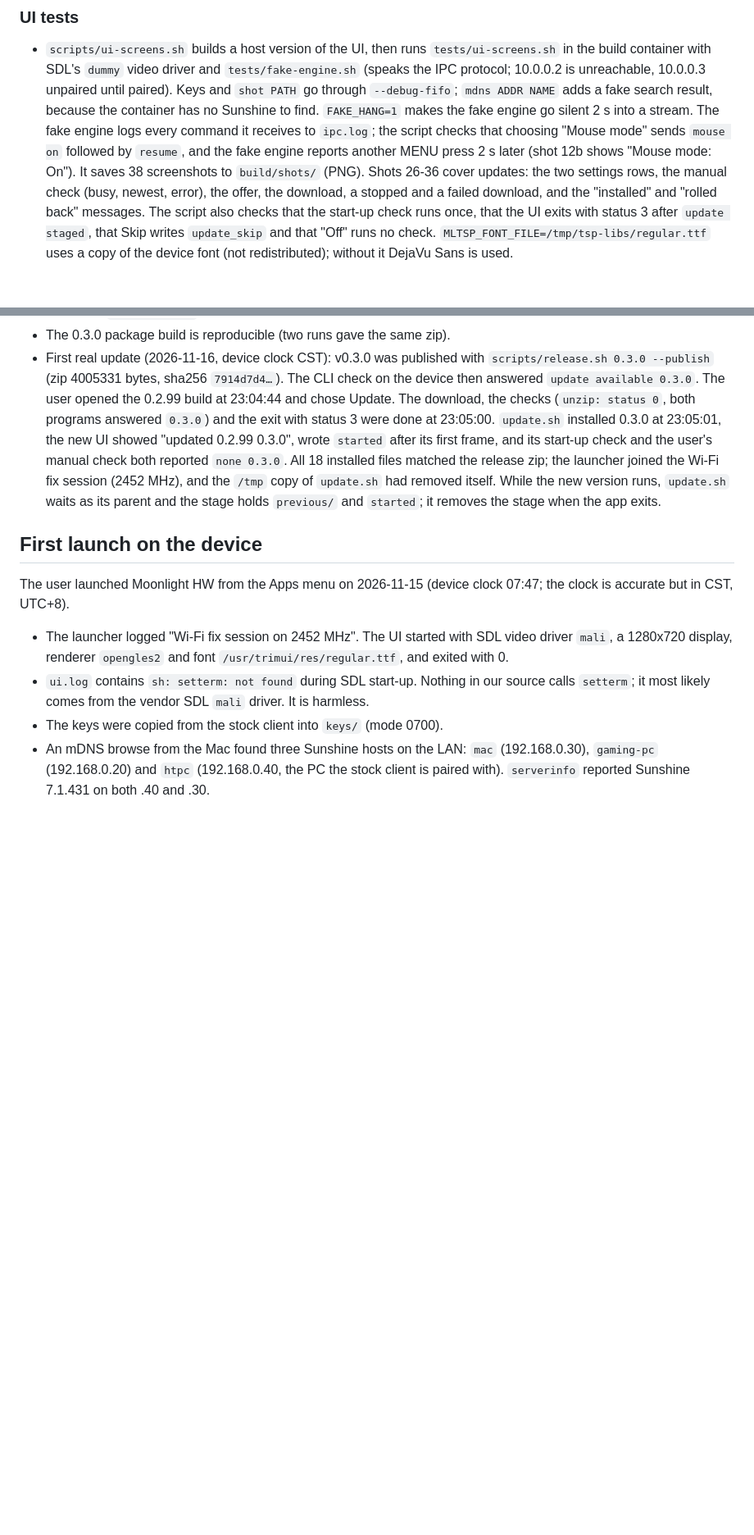
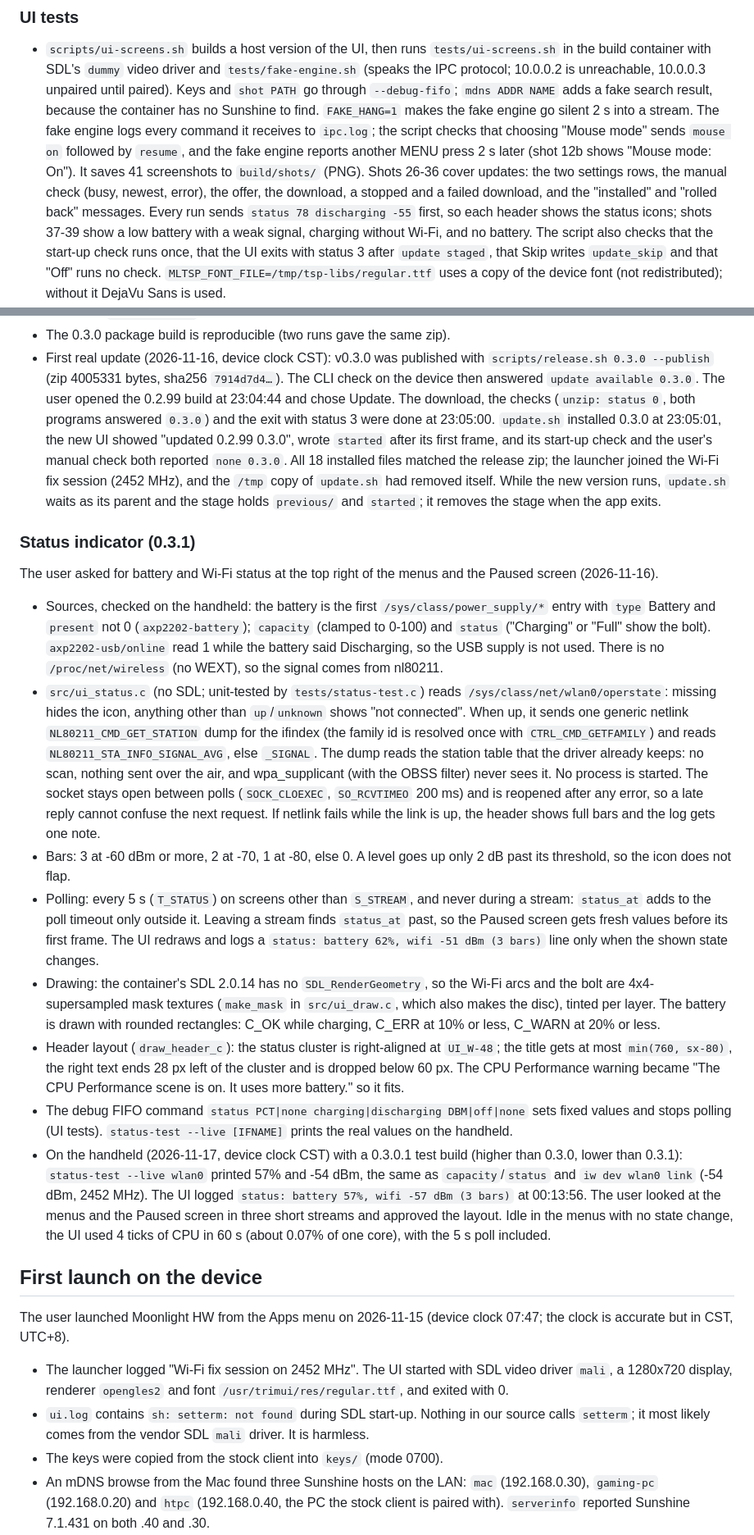
Before and after one commit to isalin/moonlight-tsp, a Markdown page: docs/development-notes.md, 2 parts joined by grey strips. Shown at 82% size. Rendered like a GitHub page; blank space fills up the shorter version.

```diff
--- a/docs/development-notes.md
+++ b/docs/development-notes.md
@@ -635,11 +635,13 @@ DE import cache were back at the baseline after every run unless noted.
   command it receives to `ipc.log`; the script checks that choosing
   "Mouse mode" sends `mouse on` followed by `resume`, and the fake engine
   reports another MENU press 2 s later (shot 12b shows "Mouse mode: On").
-  It saves 38 screenshots to
+  It saves 41 screenshots to
   `build/shots/` (PNG). Shots 26-36 cover updates: the two settings rows,
   the manual check (busy, newest, error), the offer, the download, a
   stopped and a failed download, and the "installed" and "rolled back"
-  messages. The script also checks that the start-up check runs once, that
+  messages. Every run sends `status 78 discharging -55` first, so each
+  header shows the status icons; shots 37-39 show a low battery with a
+  weak signal, charging without Wi-Fi, and no battery. The script also checks that the start-up check runs once, that
   the UI exits with status 3 after `update staged`, that Skip writes
   `update_skip` and that "Off" runs no check.
   `MLTSP_FONT_FILE=/tmp/tsp-libs/regular.ttf` uses a copy of the device font
@@ -762,6 +764,59 @@ signing (2026-11-16).
   itself. While the new version runs, `update.sh` waits as its parent and
   the stage holds `previous/` and `started`; it removes the stage when the
   app exits.
+
+### Status indicator (0.3.1)
+
+The user asked for battery and Wi-Fi status at the top right of the menus
+and the Paused screen (2026-11-16).
+
+- Sources, checked on the handheld: the battery is the first
+  `/sys/class/power_supply/*` entry with `type` Battery and `present` not
+  0 (`axp2202-battery`); `capacity` (clamped to 0-100) and `status`
+  ("Charging" or "Full" show the bolt). `axp2202-usb/online` read 1 while
+  the battery said Discharging, so the USB supply is not used. There is no
+  `/proc/net/wireless` (no WEXT), so the signal comes from nl80211.
+- `src/ui_status.c` (no SDL; unit-tested by `tests/status-test.c`) reads
+  `/sys/class/net/wlan0/operstate`: missing hides the icon, anything other
+  than `up`/`unknown` shows "not connected". When up, it sends one generic
+  netlink `NL80211_CMD_GET_STATION` dump for the ifindex (the family id is
+  resolved once with `CTRL_CMD_GETFAMILY`) and reads
+  `NL80211_STA_INFO_SIGNAL_AVG`, else `_SIGNAL`. The dump reads the
+  station table that the driver already keeps: no scan, nothing sent over
+  the air, and wpa_supplicant (with the OBSS filter) never sees it. No
+  process is started. The socket stays open between polls (`SOCK_CLOEXEC`,
+  `SO_RCVTIMEO` 200 ms) and is reopened after any error, so a late reply
+  cannot confuse the next request. If netlink fails while the link is up,
+  the header shows full bars and the log gets one note.
+- Bars: 3 at -60 dBm or more, 2 at -70, 1 at -80, else 0. A level goes up
+  only 2 dB past its threshold, so the icon does not flap.
+- Polling: every 5 s (`T_STATUS`) on screens other than `S_STREAM`, and
+  never during a stream: `status_at` adds to the poll timeout only outside
+  it. Leaving a stream finds `status_at` past, so the Paused screen gets
+  fresh values before its first frame. The UI redraws and logs a
+  `status: battery 62%, wifi -51 dBm (3 bars)` line only when the shown
+  state changes.
+- Drawing: the container's SDL 2.0.14 has no `SDL_RenderGeometry`, so the
+  Wi-Fi arcs and the bolt are 4x4-supersampled mask textures
+  (`make_mask` in `src/ui_draw.c`, which also makes the disc), tinted per
+  layer. The battery is drawn with rounded rectangles: C_OK while
+  charging, C_ERR at 10% or less, C_WARN at 20% or less.
+- Header layout (`draw_header_c`): the status cluster is right-aligned at
+  `UI_W-48`; the title gets at most `min(760, sx-80)`, the right text ends
+  28 px left of the cluster and is dropped below 60 px. The CPU
+  Performance warning became "The CPU Performance scene is on. It uses
+  more battery." so it fits.
+- The debug FIFO command `status PCT|none charging|discharging
+  DBM|off|none` sets fixed values and stops polling (UI tests).
+  `status-test --live [IFNAME]` prints the real values on the handheld.
+- On the handheld (2026-11-17, device clock CST) with a 0.3.0.1 test build
+  (higher than 0.3.0, lower than 0.3.1): `status-test --live wlan0` printed
+  57% and -54 dBm, the same as `capacity`/`status` and `iw dev wlan0 link`
+  (-54 dBm, 2452 MHz). The UI logged `status: battery 57%, wifi -57 dBm (3
+  bars)` at 00:13:56. The user looked at the menus and the Paused screen
+  in three short streams and approved the layout. Idle in the menus with
+  no state change, the UI used 4 ticks of CPU in 60 s (about 0.07% of one
+  core), with the 5 s poll included.
 
 ## First launch on the device
 
```
Also changed, not shown: CHANGELOG.md (+14 -0 lines), README.md (+8 -5 lines), docs/screenshots/apps.png, docs/screenshots/pcs.png, docs/screenshots/settings.png, docs/screenshots/stream-menu.png, 11 other files.
